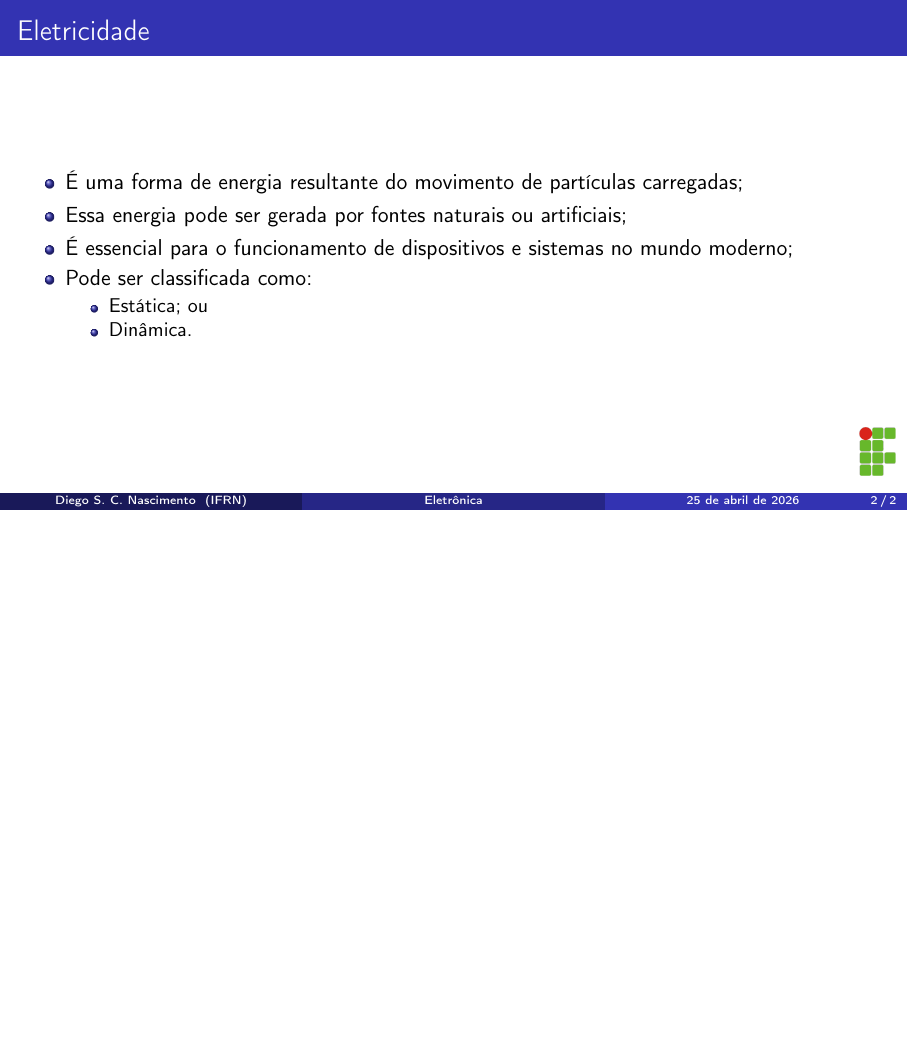
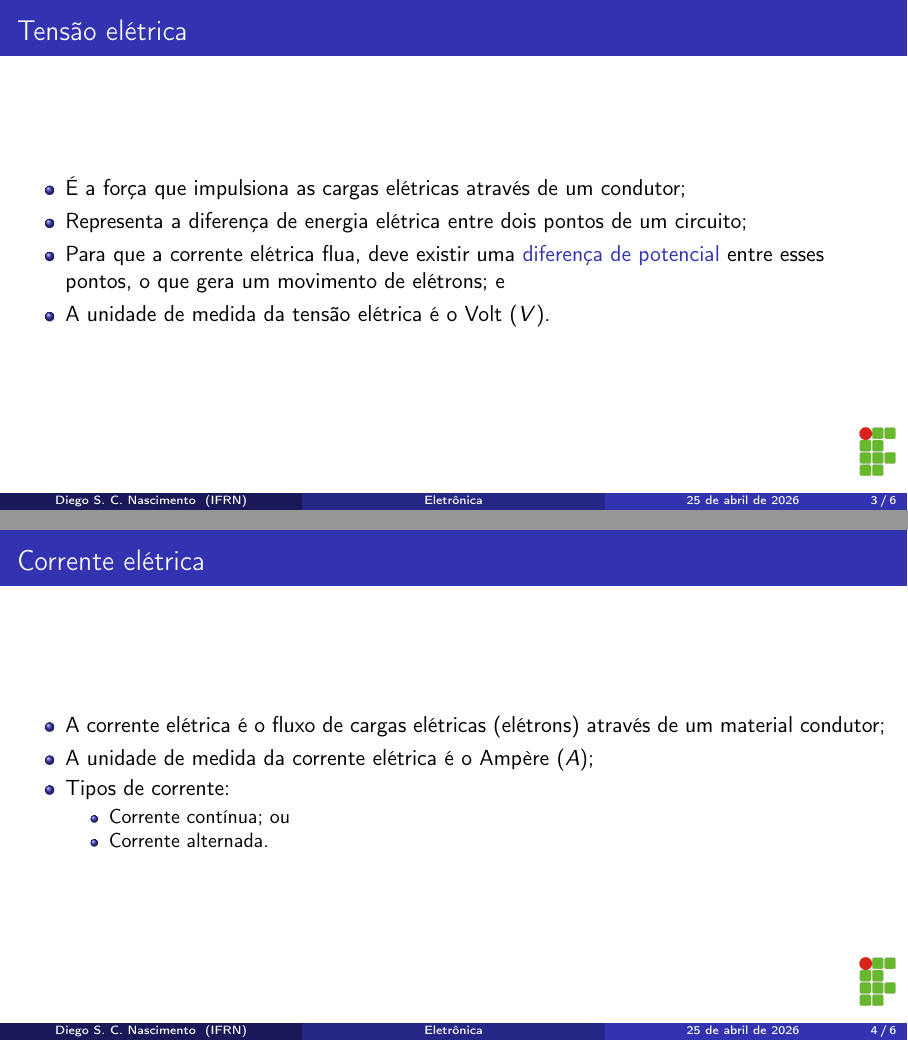
Before and after one commit to diegosilveiracn/slides_eletronica, LaTeX slides (documento.tex): page 2 of 2 before the commit and pages 3 and 4 of 6 after it, the two joined at a grey line, the shorter picture padded with empty space. Compiled offline with pdfLaTeX.

Commit message:
Melhorando os slides de tensão, corrente e resistores.

```diff
--- a/documento.tex
+++ b/documento.tex
@@ -44,3 +44,27 @@ diego.nascimento@ifrn.edu.br
 	\end{itemize}
 \end{frame}
 
+\begin{frame}
+	\frametitle{Tensão elétrica}
+
+	\begin{itemize}
+		\item É a força que impulsiona as cargas elétricas através de um condutor;
+		\item Representa a diferença de energia elétrica entre dois pontos de um circuito;
+		\item Para que a corrente elétrica flua, deve existir uma \structure{diferença de potencial} entre esses pontos, o que gera um movimento de elétrons; e
+		\item A unidade de medida da tensão elétrica é o Volt $(V)$.
+	\end{itemize}
+\end{frame}
+
+\begin{frame}
+	\frametitle{Corrente elétrica}
+
+	\begin{itemize}
+		\item A corrente elétrica é o fluxo de cargas elétricas (elétrons) através de um material condutor;
+		\item A unidade de medida da corrente elétrica é o Ampère $(A)$;
+		\item Tipos de corrente:
+		\begin{itemize}
+			\item Corrente contínua; ou
+			\item Corrente alternada.
+		\end{itemize}
+	\end{itemize}
+\end{frame}
@@ -47 +87,5 @@ diego.nascimento@ifrn.edu.br
+		\item A unidade de medida da resistência elétrica é o Ohm $(\Omega)$.
+	\end{itemize}
+\end{frame}
+
 \end{document}
```
Also changed, not shown: documento.pdf, img/cc-ca.png (added), documento.tex (16 more changed lines).
